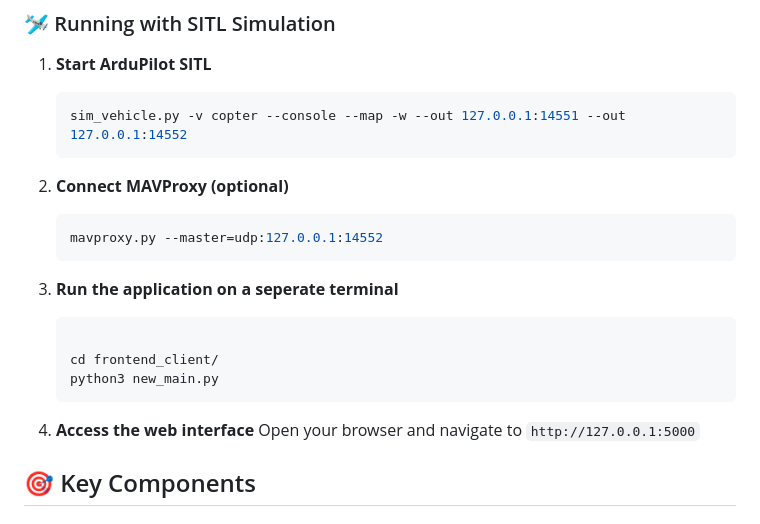
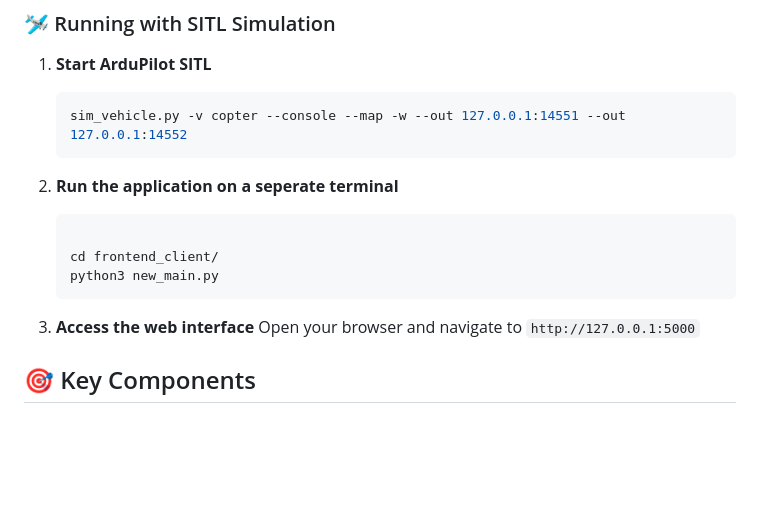
Before and after one commit to Somanath-03/Dronacharya, a Markdown page: README.md, the part around the change. Drawn GitHub-style; blank space fills up the shorter version.

````diff
--- a/README.md
+++ b/README.md
@@ -81,13 +81,7 @@ dronacharya/
    sim_vehicle.py -v copter --console --map -w --out 127.0.0.1:14551 --out 127.0.0.1:14552
    ```
 
-2. **Connect MAVProxy (optional)**
-
-   ```bash
-   mavproxy.py --master=udp:127.0.0.1:14552
-   ```
-
-3. **Run the application on a seperate terminal**
+2. **Run the application on a seperate terminal**
 
    ```bash
 
@@ -95,7 +89,7 @@ dronacharya/
    python3 new_main.py
    ```
 
-4. **Access the web interface**
+3. **Access the web interface**
    Open your browser and navigate to `http://127.0.0.1:5000`
 
 ## 🎯 Key Components
````
